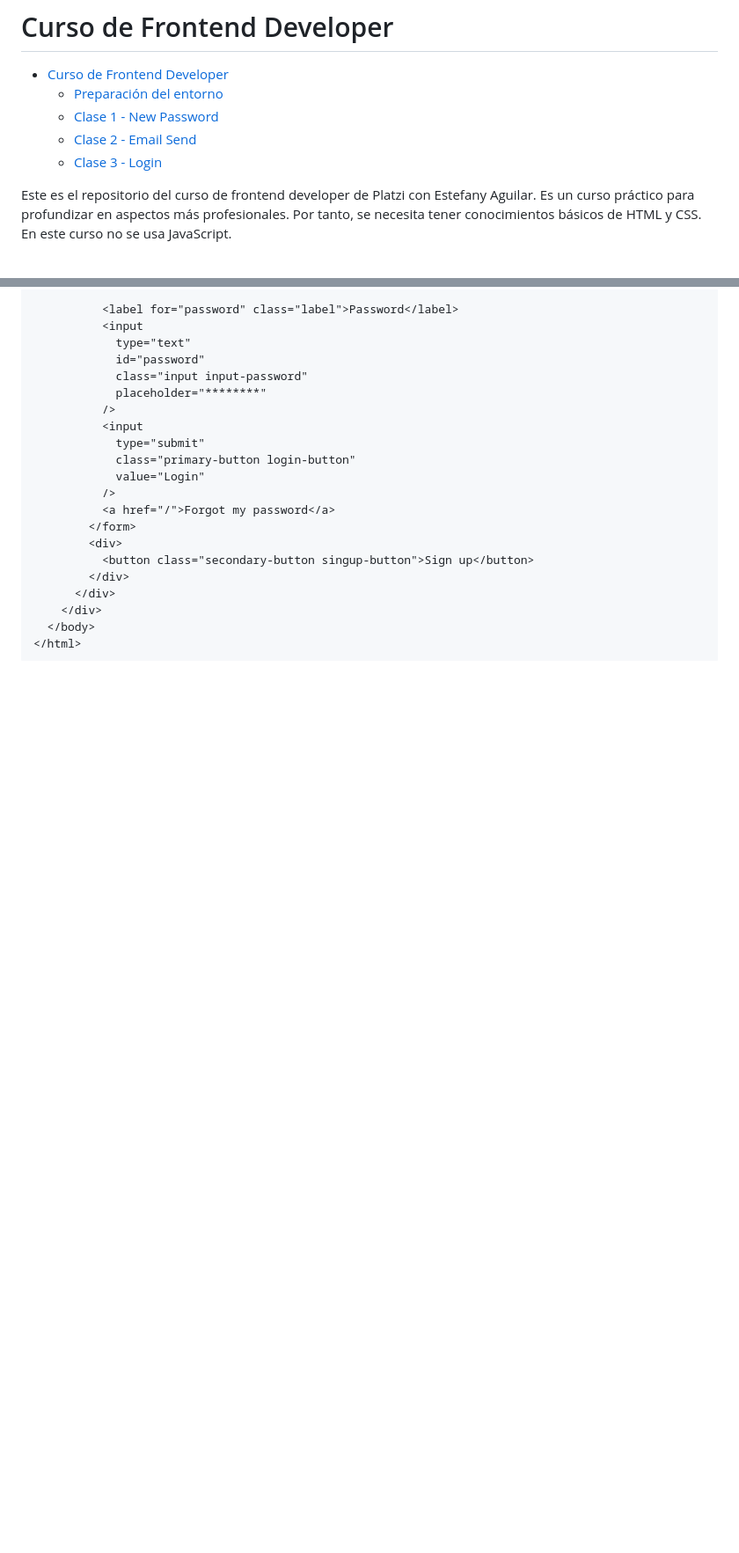
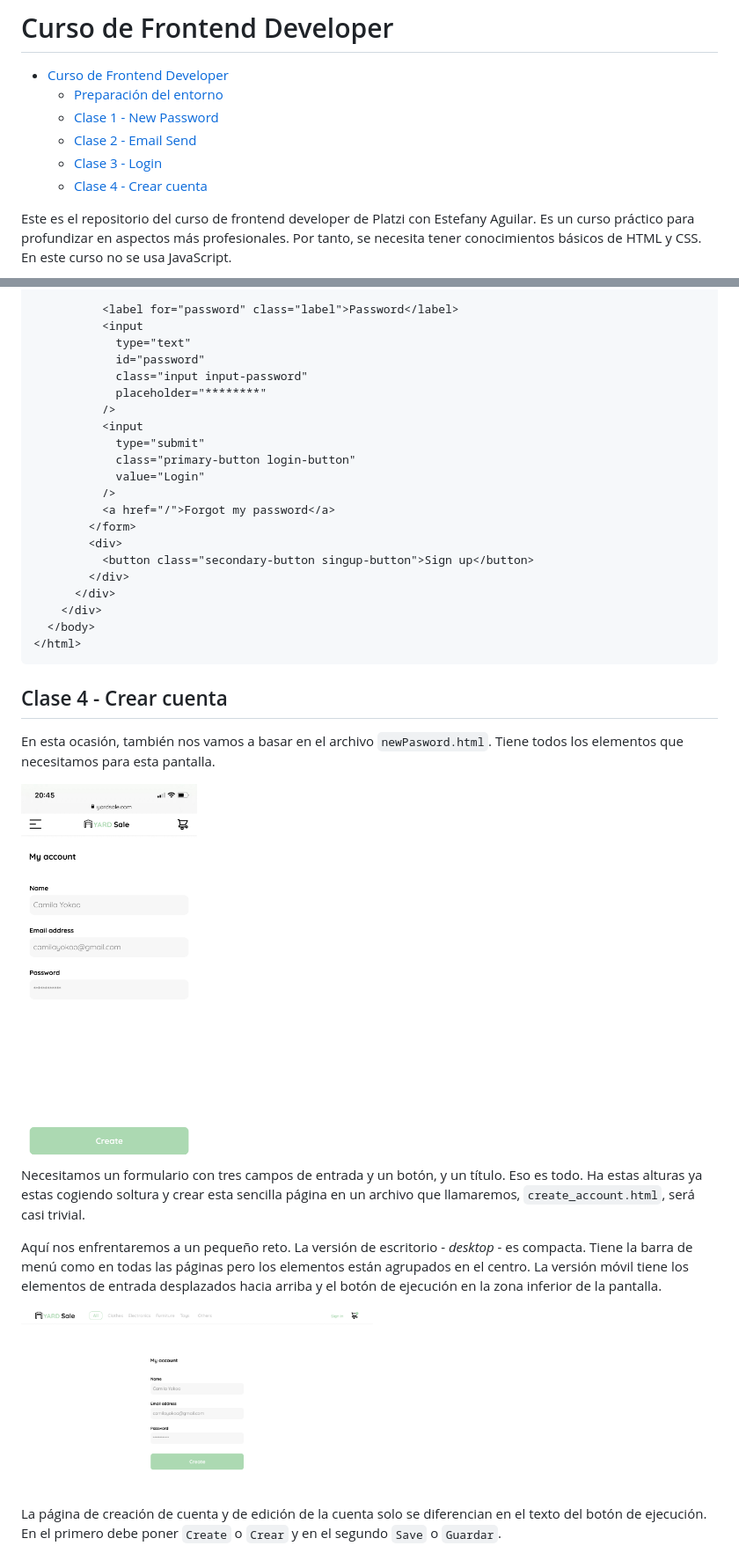
Before and after one commit to funihao/Frontend-Dev, a Markdown page: README.md, 2 parts joined by grey strips. Shown: that part at 88% size. Drawn GitHub-style; pictures changed too: pantallas/create_account.png (added), pantallas/create_account_desk.png (added); blank space fills up the shorter version.

Commit message:
Clase 4 - Creando y guardando la cuenta

````diff
--- a/README.md
+++ b/README.md
@@ -5,6 +5,7 @@
   - [Clase 1 - New Password](#clase-1---new-password)
   - [Clase 2 - Email Send](#clase-2---email-send)
   - [Clase 3 - Login](#clase-3---login)
+  - [Clase 4 - Crear cuenta](#clase-4---crear-cuenta)
 
 Este es el repositorio del curso de frontend developer de Platzi con Estefany Aguilar. Es un curso práctico para profundizar en aspectos más profesionales. Por tanto, se necesita tener conocimientos básicos de HTML y CSS. En este curso no se usa JavaScript.
 
@@ -650,3 +651,18 @@ Podemos partir del primer archivo que creamos que contenía una estructura muy s
   </body>
 </html>
 ```
+
+## Clase 4 - Crear cuenta
+
+En esta ocasión, también nos vamos a basar en el archivo `newPasword.html`. Tiene todos los elementos que necesitamos para esta pantalla.
+
+<div style="text-align: center"><img src="./pantallas/create_account.png" width="200px" /></div>
+
+Necesitamos un formulario con tres campos de entrada y un botón, y un título. Eso es todo. Ha estas alturas ya estas cogiendo soltura y crear esta sencilla página en un archivo que llamaremos, `create_account.html`, será casi trivial.
+
+Aquí nos enfrentaremos a un pequeño reto. La versión de escritorio - _desktop_ - es compacta. Tiene la barra de menú como en todas las páginas pero los elementos están agrupados en el centro. La versión móvil tiene los elementos de entrada desplazados hacia arriba y el botón de ejecución en la zona inferior de la pantalla.
+
+<div style="text-align: center"><img src="./pantallas/create_account_desk.png" width="400px" /></div>
+
+La página de creación de cuenta y de edición de la cuenta solo se diferencian en el texto del botón de ejecución. En el primero debe poner `Create` o `Crear` y en el segundo `Save` o `Guardar`.
+
````
Also changed, not shown: other parts of README.md (+140 -0 lines), 1 other file.
